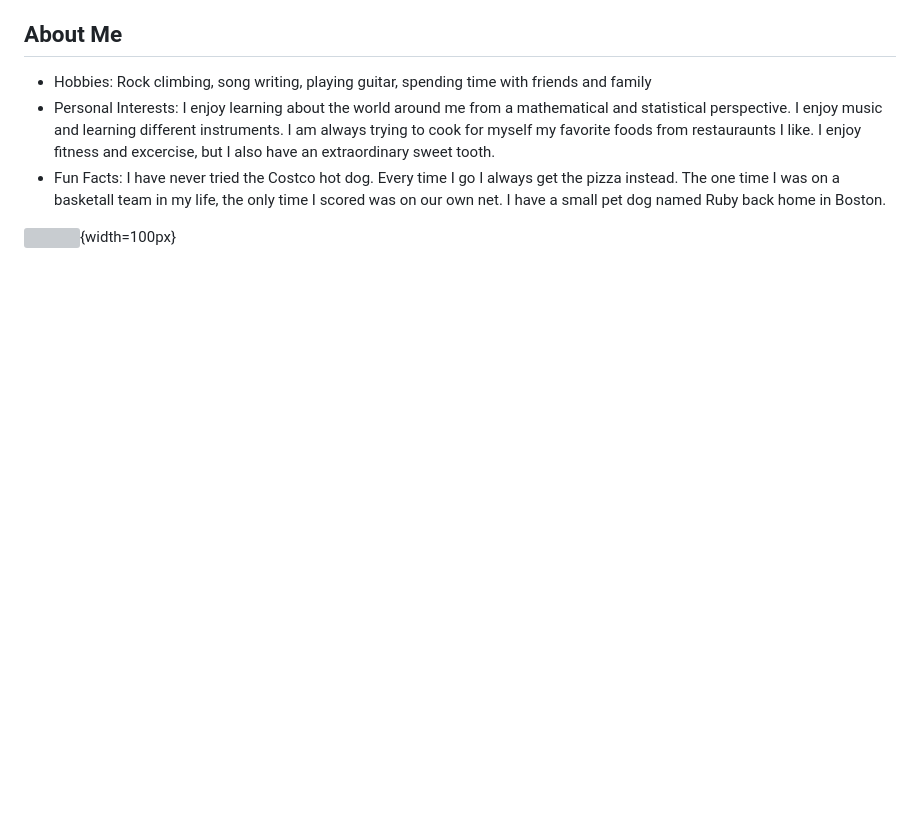
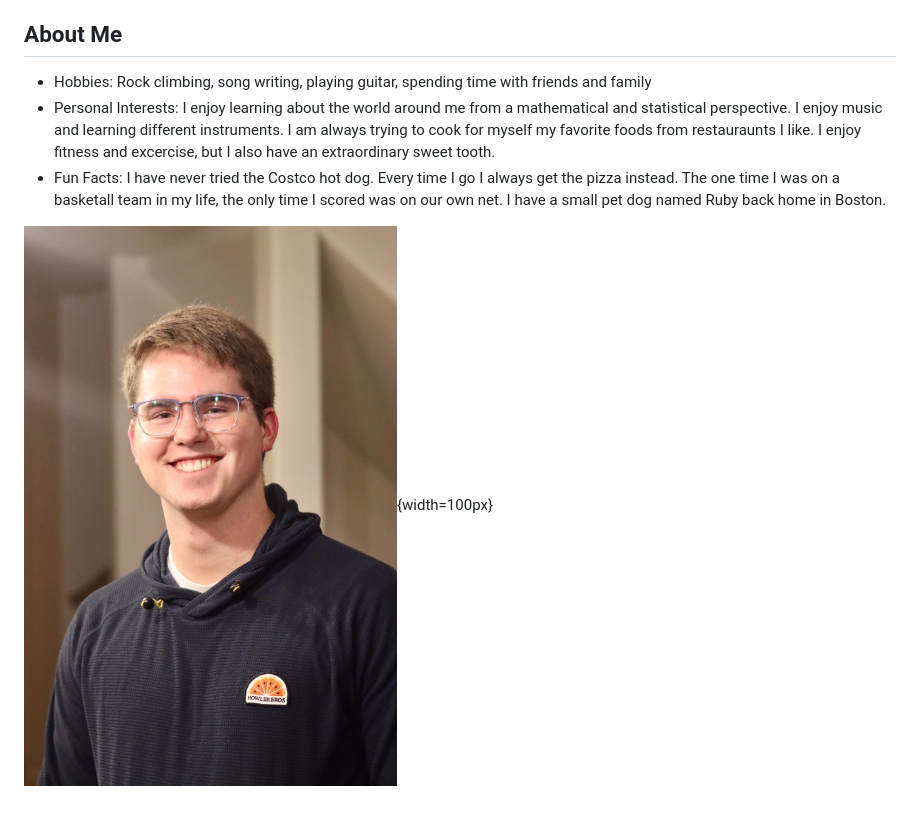
Before and after one commit to Barnese1/Eli-Barnes-Data-Science-Portfolio, a Markdown page: about.md, the part around the change. Rendered like a GitHub page; blank space fills up the shorter version; grey boxes are pictures that could not be loaded.

Commit message:
Change headshot image path to docs directory
Updated image path for headshot in about.md

```diff
--- a/about.md
+++ b/about.md
@@ -38,4 +38,4 @@ My name is Elijah Barnes. I am an undergraduate student at Brigham Young Univers
 - Personal Interests: I enjoy learning about the world around me from a mathematical and statistical perspective. I enjoy music and learning different instruments. I am always trying to cook for myself my favorite foods from restauraunts I like. I enjoy fitness and excercise, but I also have an extraordinary sweet tooth.
 - Fun Facts: I have never tried the Costco hot dog. Every time I go I always get the pizza instead. The one time I was on a basketall team in my life, the only time I scored was on our own net. I have a small pet dog named Ruby back home in Boston.
 
-![](about_me_files/Headshot.jpg){width=100px}
+![](docs/Eli_Headshot.jpg){width=100px}
```
